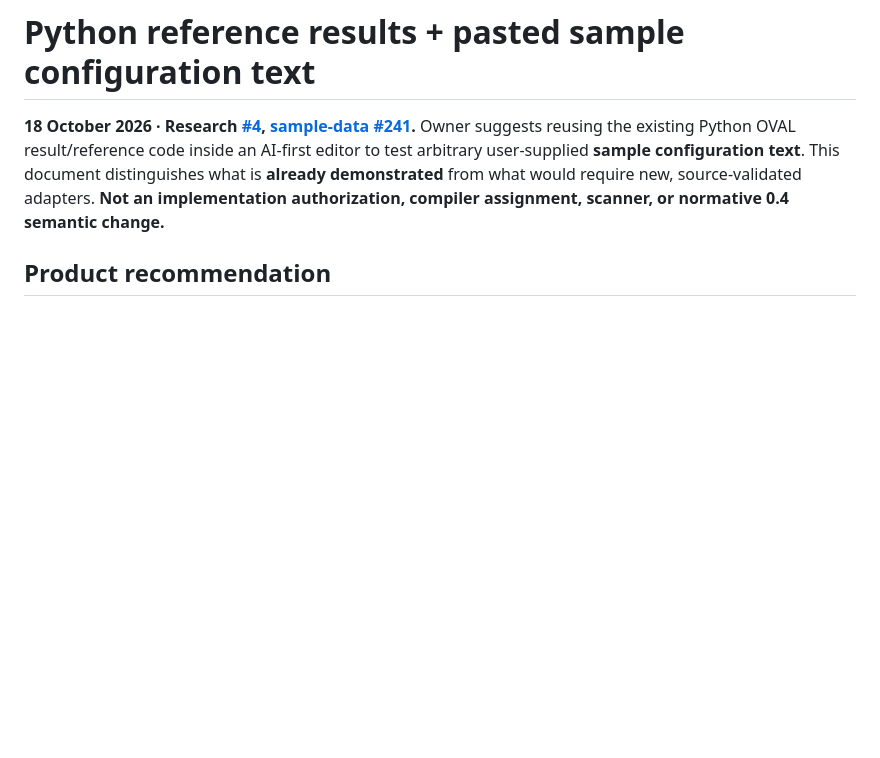
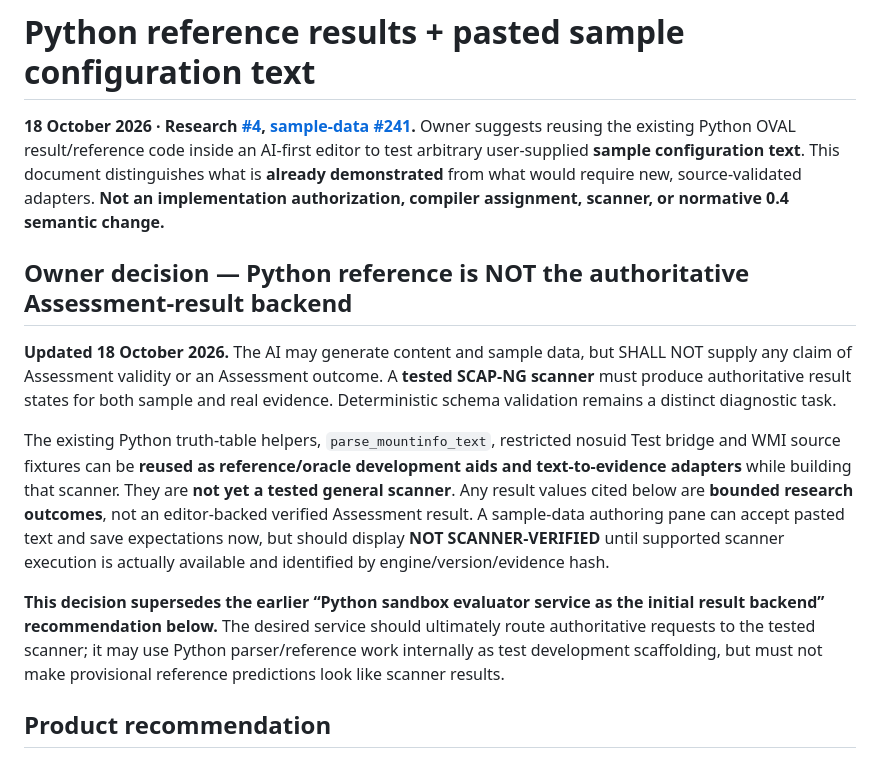
Before and after one commit to vanderpol/scap-ng-editor, a Markdown page: docs/PYTHON-SAMPLE-TEXT-INTEGRATION.md, the part around the change. Drawn GitHub-style; blank space fills up the shorter version.

Commit message:
docs(#4): codify owner rule AI authors while tested scanner alone returns assessment results

```diff
--- a/docs/PYTHON-SAMPLE-TEXT-INTEGRATION.md
+++ b/docs/PYTHON-SAMPLE-TEXT-INTEGRATION.md
@@ -1,6 +1,14 @@
 # Python reference results + pasted sample configuration text
 
 **18 October 2026 · Research [#4](https://github.com/vanderpol/scap-ng-editor/issues/4), [sample-data #241](https://github.com/vanderpol/scap-ng/issues/241).** Owner suggests reusing the existing Python OVAL result/reference code inside an AI-first editor to test arbitrary user-supplied **sample configuration text**. This document distinguishes what is **already demonstrated** from what would require new, source-validated adapters. **Not an implementation authorization, compiler assignment, scanner, or normative 0.4 semantic change.**
+
+## Owner decision — Python reference is NOT the authoritative Assessment-result backend
+
+**Updated 18 October 2026.** The AI may generate content and sample data, but SHALL NOT supply any claim of Assessment validity or an Assessment outcome. A **tested SCAP-NG scanner** must produce authoritative result states for both sample and real evidence. Deterministic schema validation remains a distinct diagnostic task.
+
+The existing Python truth-table helpers, `parse_mountinfo_text`, restricted nosuid Test bridge and WMI source fixtures can be **reused as reference/oracle development aids and text-to-evidence adapters** while building that scanner. They are **not yet a tested general scanner**. Any result values cited below are **bounded research outcomes**, not an editor-backed verified Assessment result. A sample-data authoring pane can accept pasted text and save expectations now, but should display **NOT SCANNER-VERIFIED** until supported scanner execution is actually available and identified by engine/version/evidence hash.
+
+**This decision supersedes the earlier “Python sandbox evaluator service as the initial result backend” recommendation below.** The desired service should ultimately route authoritative requests to the tested scanner; it may use Python parser/reference work internally as test development scaffolding, but must not make provisional reference predictions look like scanner results.
 
 ## Product recommendation
 
```
